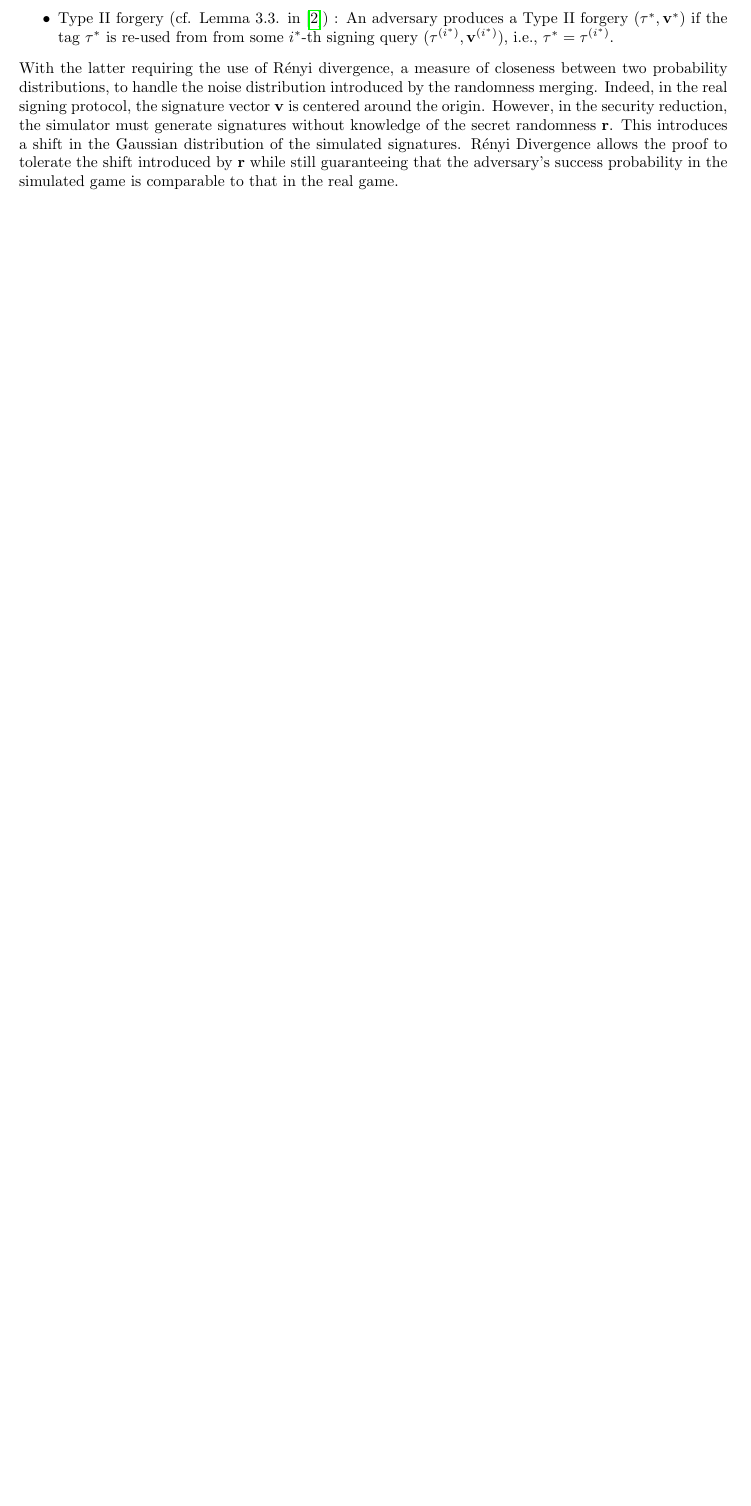
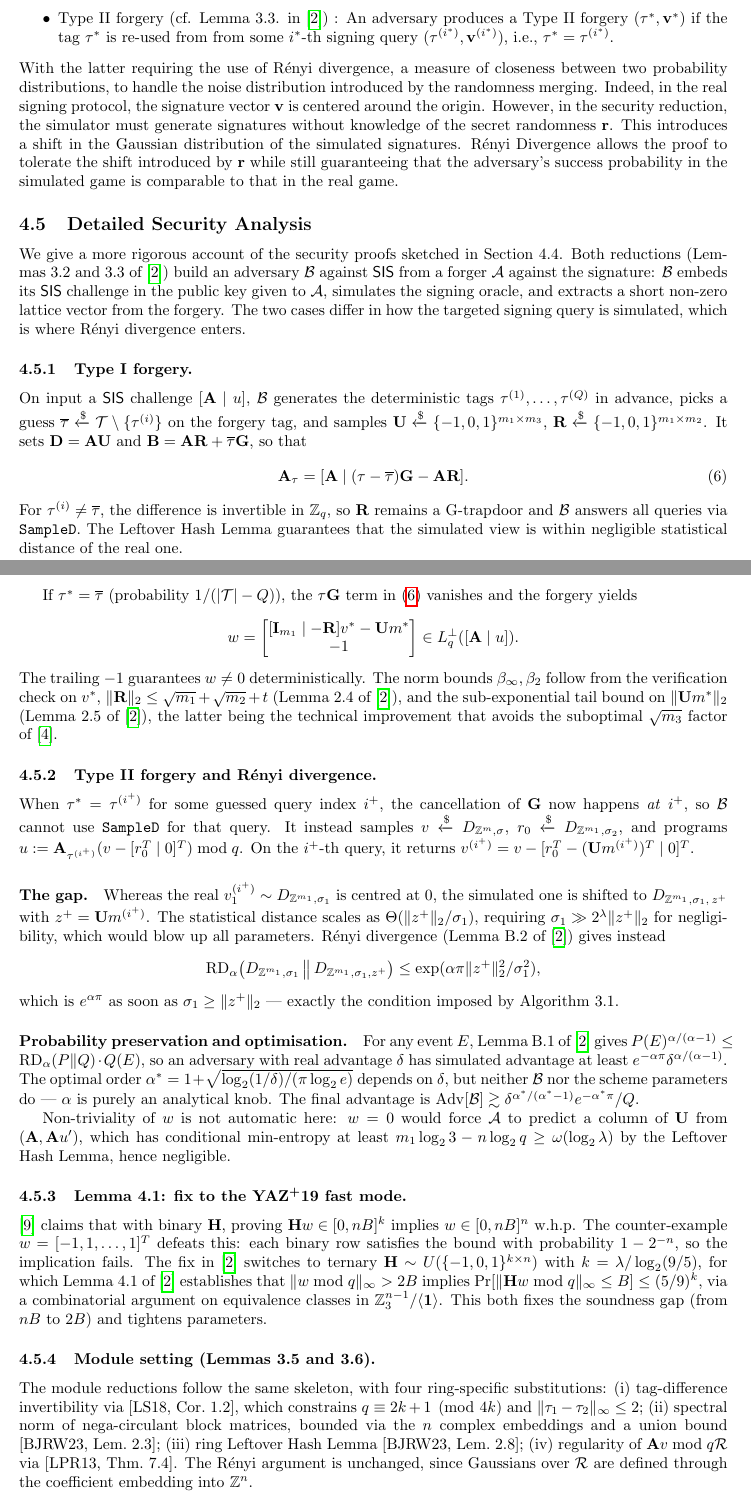
Before and after one commit to mordamed/Crypto, a LaTeX document (report/report.tex): part of page 4 of 10 before the commit and two parts of pages 4 and 5 of 11 after it, the two joined at a grey line, cut so that both start at the same text, the shorter picture padded with empty space. Compiled offline with pdfLaTeX.

Commit message:
Add files via upload

```diff
--- a/report/report.tex
+++ b/report/report.tex
@@ -185,6 +185,111 @@ With the latter requiring the use of Rényi divergence, a measure of closeness b
 Indeed, in the real signing protocol, the signature vector $\mathbf{v}$ is centered around the origin. However, in the security reduction, the simulator must generate signatures without knowledge
 of the secret randomness $\mathbf{r}$. This introduces a shift in the Gaussian distribution of the simulated signatures. Rényi Divergence allows the proof to tolerate the shift introduced by $\mathbf{r}$
 while still guaranteeing that the adversary's success probability in the simulated game is comparable to that in the real game.
+
+\subsection{Detailed Security Analysis}
+\label{sec:detailed-security}
+
+We give a more rigorous account of the security proofs sketched in
+Section~4.4. Both reductions (Lemmas~3.2 and~3.3 of~\cite{mainPaper}) build
+an adversary $\mathcal{B}$ against $\mathsf{SIS}$ from a forger
+$\mathcal{A}$ against the signature: $\mathcal{B}$ embeds its $\mathsf{SIS}$
+challenge in the public key given to $\mathcal{A}$, simulates the signing
+oracle, and extracts a short non-zero lattice vector from the forgery. The
+two cases differ in how the targeted signing query is simulated, which is
+where R\'enyi divergence enters.
+
+\subsubsection{Type I forgery.}
+On input a $\mathsf{SIS}$ challenge $[\mathbf{A}\mid u]$, $\mathcal{B}$
+generates the deterministic tags
+$\tau^{(1)},\dots,\tau^{(Q)}$ in advance, picks a guess
+$\overline{\tau}\xleftarrow{\$}\mathcal{T}\setminus\{\tau^{(i)}\}$ on the
+forgery tag, and samples
+$\mathbf{U}\xleftarrow{\$}\{-1,0,1\}^{m_1\times m_3}$,
+$\mathbf{R}\xleftarrow{\$}\{-1,0,1\}^{m_1\times m_2}$. It sets
+$\mathbf{D}=\mathbf{A}\mathbf{U}$ and
+$\mathbf{B}=\mathbf{A}\mathbf{R}+\overline{\tau}\mathbf{G}$, so that
+\begin{equation}\label{eq:typeI-Atau}
+\mathbf{A}_\tau = [\mathbf{A}\mid (\tau-\overline{\tau})\mathbf{G}-\mathbf{A}\mathbf{R}].
+\end{equation}
+For $\tau^{(i)}\neq\overline{\tau}$, the difference is invertible in
+$\mathbb{Z}_q$, so $\mathbf{R}$ remains a G-trapdoor and $\mathcal{B}$ answers
+all queries via \texttt{SampleD}. The Leftover Hash Lemma guarantees that the
+simulated view is within negligible statistical distance of the real one.
+
+If $\tau^* = \overline{\tau}$ (probability $1/(|\mathcal{T}|-Q)$), the
+$\tau\mathbf{G}$ term in~\eqref{eq:typeI-Atau} vanishes and the forgery yields
+\[
+w = \begin{bmatrix}[\mathbf{I}_{m_1}\mid -\mathbf{R}]v^* - \mathbf{U}m^*\\ -1\end{bmatrix}
+\in L_q^\perp([\mathbf{A}\mid u]).
+\]
+The trailing $-1$ guarantees $w\neq 0$ deterministically. The norm bounds
+$\beta_\infty,\beta_2$ follow from the verification check on $v^*$,
+$\|\mathbf{R}\|_2 \leq \sqrt{m_1}+\sqrt{m_2}+t$ (Lemma~2.4
+of~\cite{mainPaper}), and the sub-exponential tail bound on $\|\mathbf{U}m^*\|_2$
+(Lemma~2.5 of~\cite{mainPaper}), the latter being the technical improvement
+that avoids the suboptimal $\sqrt{m_3}$ factor of~\cite{LLM+16}.
+
+\subsubsection{Type II forgery and R\'enyi divergence.}
+When $\tau^* = \tau^{(i^+)}$ for some guessed query index $i^+$, the
+cancellation of $\mathbf{G}$ now happens \emph{at} $i^+$, so $\mathcal{B}$
+cannot use \texttt{SampleD} for that query. It instead samples
+$v\xleftarrow{\$}D_{\mathbb{Z}^m,\sigma}$,
+$r_0\xleftarrow{\$}D_{\mathbb{Z}^{m_1},\sigma_2}$, and programs
+$u := \mathbf{A}_{\tau^{(i^+)}}(v - [r_0^T \mid 0]^T) \bmod q$. On the $i^+$-th
+query, it returns $v^{(i^+)} = v - [r_0^T - (\mathbf{U}m^{(i^+)})^T \mid 0]^T$.
+
+\paragraph{The gap.} Whereas the real $v_1^{(i^+)}\sim D_{\mathbb{Z}^{m_1},\sigma_1}$
+is centred at $0$, the simulated one is shifted to
+$D_{\mathbb{Z}^{m_1},\sigma_1,\,z^+}$ with $z^+ = \mathbf{U}m^{(i^+)}$.
+The statistical distance scales as $\Theta(\|z^+\|_2/\sigma_1)$, requiring
+$\sigma_1 \gg 2^\lambda\|z^+\|_2$ for negligibility, which would blow up all
+parameters. R\'enyi divergence (Lemma~B.2 of~\cite{mainPaper}) gives instead
+\[
+\mathrm{RD}_\alpha\bigl(D_{\mathbb{Z}^{m_1},\sigma_1}\,\big\|\,D_{\mathbb{Z}^{m_1},\sigma_1,z^+}\bigr)
+\leq \exp(\alpha\pi\|z^+\|_2^2/\sigma_1^2),
+\]
+which is $e^{\alpha\pi}$ as soon as $\sigma_1\geq\|z^+\|_2$ — exactly the
+condition imposed by Algorithm~3.1.
+
+\paragraph{Probability preservation and optimisation.} For any event $E$,
+Lemma~B.1 of~\cite{mainPaper} gives
+$P(E)^{\alpha/(\alpha-1)} \leq \mathrm{RD}_\alpha(P\|Q)\cdot Q(E)$, so an
+adversary with real advantage $\delta$ has simulated advantage at least
+$e^{-\alpha\pi}\delta^{\alpha/(\alpha-1)}$. The optimal order
+$\alpha^* = 1+\sqrt{\log_2(1/\delta)/(\pi\log_2 e)}$ depends on $\delta$, but
+neither $\mathcal{B}$ nor the scheme parameters do — $\alpha$ is purely an
+analytical knob. The final advantage is
+$\mathrm{Adv}[\mathcal{B}]\gtrsim \delta^{\alpha^*/(\alpha^*-1)}e^{-\alpha^*\pi}/Q$.
+
+Non-triviality of $w$ is not automatic here: $w=0$ would force $\mathcal{A}$ to
+predict a column of $\mathbf{U}$ from $(\mathbf{A},\mathbf{A}u')$, which has
+conditional min-entropy at least
+$m_1\log_2 3 - n\log_2 q \geq \omega(\log_2\lambda)$ by the Leftover Hash
+Lemma, hence negligible.
+
+\subsubsection{Lemma~4.1: fix to the YAZ\textsuperscript{+}19 fast mode.}
+\cite{YangAZXYW19-0} claims that with binary $\mathbf{H}$, proving
+$\mathbf{H}w\in[0,nB]^k$ implies $w\in[0,nB]^n$ w.h.p. The counter-example
+$w=[-1,1,\dots,1]^T$ defeats this: each binary row satisfies the bound with
+probability $1-2^{-n}$, so the implication fails. The fix
+in~\cite{mainPaper} switches to ternary $\mathbf{H}\sim U(\{-1,0,1\}^{k\times n})$
+with $k=\lambda/\log_2(9/5)$, for which Lemma~4.1 of~\cite{mainPaper}
+establishes that $\|w\bmod q\|_\infty>2B$ implies
+$\Pr[\|\mathbf{H}w\bmod q\|_\infty\leq B]\leq (5/9)^k$, via a combinatorial
+argument on equivalence classes in $\mathbb{Z}_3^{n-1}/\langle\mathbf{1}\rangle$.
+This both fixes the soundness gap (from $nB$ to $2B$) and tightens parameters.
+
+\subsubsection{Module setting (Lemmas~3.5 and~3.6).}
+The module reductions follow the same skeleton, with four ring-specific
+substitutions: (i) tag-difference invertibility via [LS18, Cor.~1.2], which
+constrains $q\equiv 2k+1\pmod{4k}$ and $\|\tau_1-\tau_2\|_\infty\leq 2$;
+(ii) spectral norm of nega-circulant block matrices, bounded via the $n$
+complex embeddings and a union bound [BJRW23, Lem.~2.3]; (iii) ring Leftover
+Hash Lemma [BJRW23, Lem.~2.8]; (iv) regularity of $\mathbf{A}v\bmod q\mathcal{R}$
+via [LPR13, Thm.~7.4]. The R\'enyi argument is unchanged, since Gaussians
+over $\mathcal{R}$ are defined through the coefficient embedding into
+$\mathbb{Z}^n$.
+
 
 \subsection{Cyclotomic Ring}
 
```
